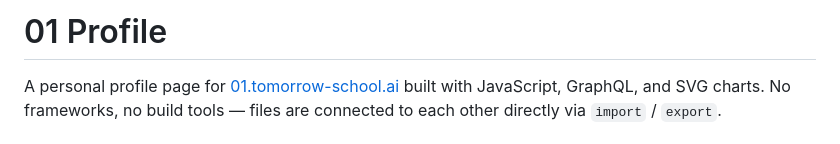
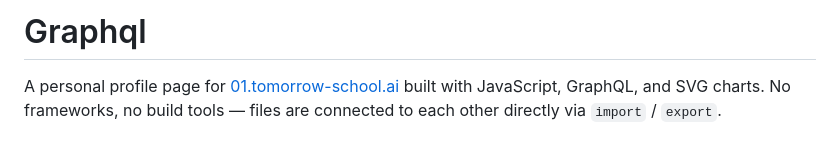
Before and after one commit to Omniscient552/graphql, a Markdown page: README.md, the part around the change. Rendered like a GitHub page.

Commit message:
fixed minor bug

```diff
--- a/README.md
+++ b/README.md
@@ -1,4 +1,4 @@
-# 01 Profile
+# Graphql
 
 A personal profile page for [01.tomorrow-school.ai](https://01.tomorrow-school.ai) built with JavaScript, GraphQL, and SVG charts. No frameworks, no build tools — files are connected to each other directly via `import` / `export`.
 
```
